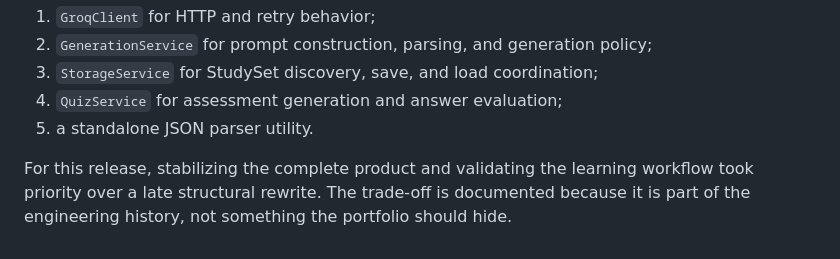
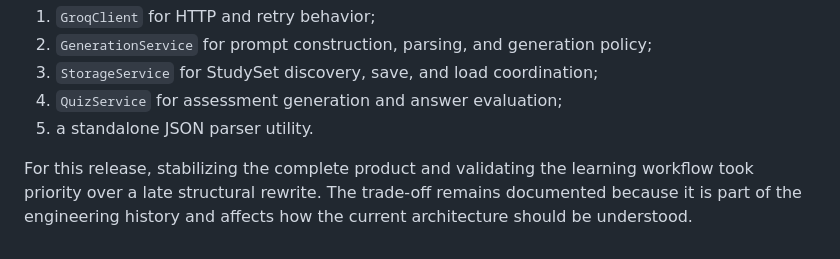
Before and after one commit to kzhu37/ConceptLab.Java-Portfolio, a Markdown page: docs/ARCHITECTURE.md, the part around the change. Drawn GitHub-style.

Commit message:
Clarify architecture trade-off wording

```diff
--- a/docs/ARCHITECTURE.md
+++ b/docs/ARCHITECTURE.md
@@ -194,4 +194,4 @@ For a longer-term production version, the clearest extraction order would be:
 4. `QuizService` for assessment generation and answer evaluation;
 5. a standalone JSON parser utility.
 
-For this release, stabilizing the complete product and validating the learning workflow took priority over a late structural rewrite. The trade-off is documented because it is part of the engineering history, not something the portfolio should hide.
+For this release, stabilizing the complete product and validating the learning workflow took priority over a late structural rewrite. The trade-off remains documented because it is part of the engineering history and affects how the current architecture should be understood.
```
